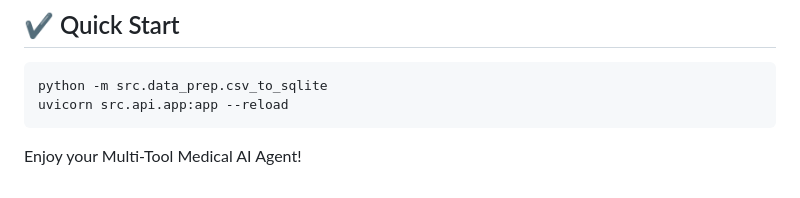
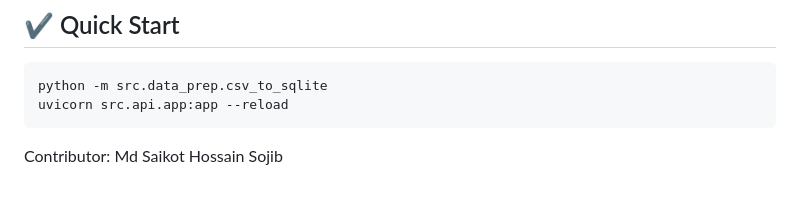
Before and after one commit to Sojib4055/AI-Agent-of-Medical-Q-A-, a Markdown page: README.md, the part around the change. GitHub-like rendering.

Commit message:
Update contributor information in README

```diff
--- a/README.md
+++ b/README.md
@@ -154,4 +154,4 @@ treatment.
     python -m src.data_prep.csv_to_sqlite
     uvicorn src.api.app:app --reload
 
-Enjoy your Multi-Tool Medical AI Agent!
+Contributor: Md Saikot Hossain Sojib
```
